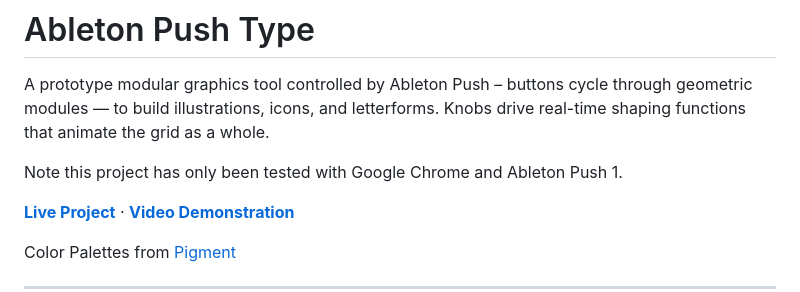
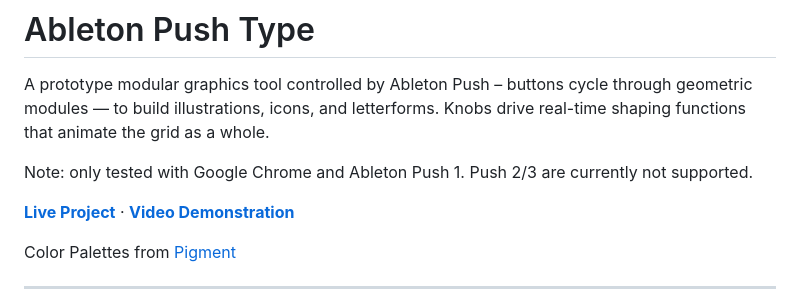
Before and after one commit to bhoffmann93/ableton-push-type, a Markdown page: README.md, the part around the change. Drawn GitHub-style.

```diff
--- a/README.md
+++ b/README.md
@@ -2,7 +2,7 @@
 
 A prototype modular graphics tool controlled by Ableton Push – buttons cycle through geometric modules — to build illustrations, icons, and letterforms. Knobs drive real-time shaping functions that animate the grid as a whole.
 
-Note this project has only been tested with Google Chrome and Ableton Push 1.
+Note: only tested with Google Chrome and Ableton Push 1. Push 2/3 are currently not supported.
 
 **[Live Project](https://push-tool.netlify.app/)** · **[Video Demonstration](https://www.youtube.com/watch?v=qIMF-jOBgYc)**
 
```
